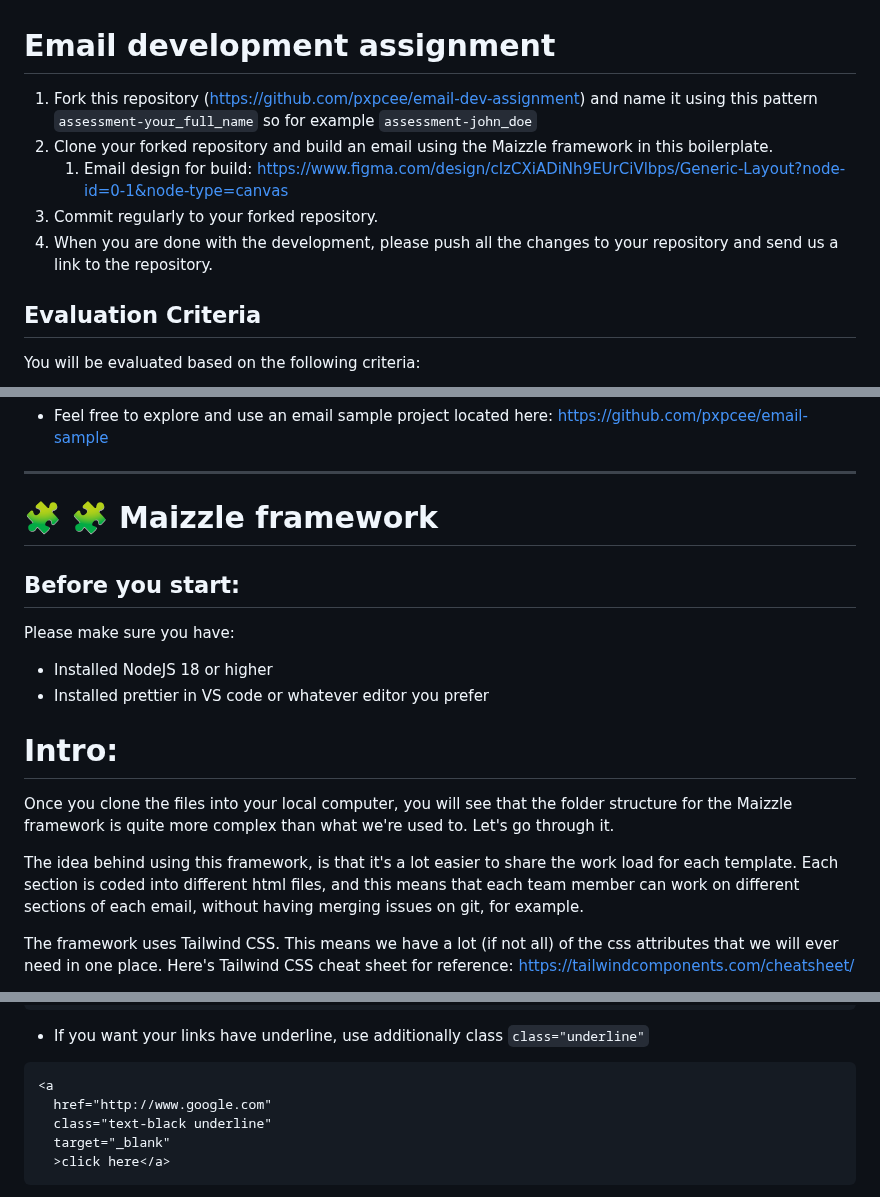
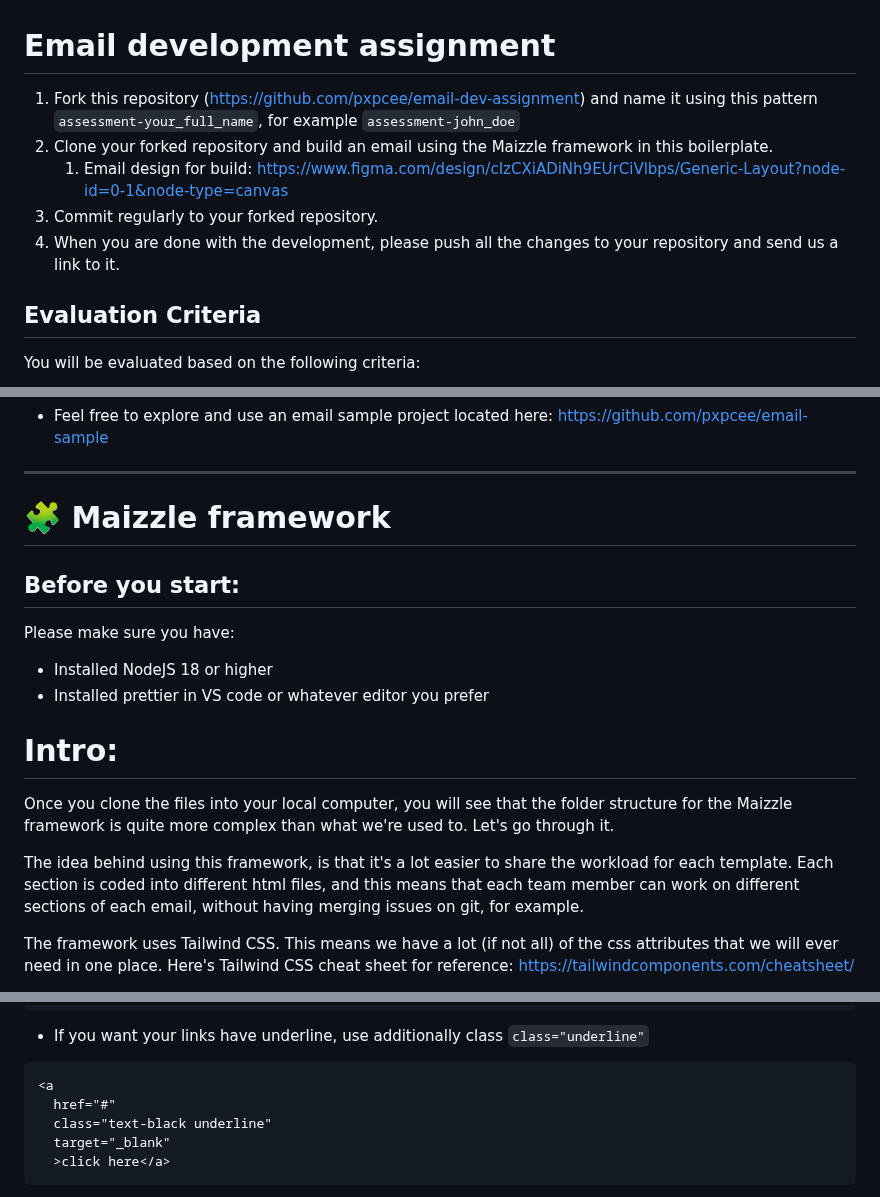
Before and after one commit to aletesliPublicis/assessment-alex-teslin, a Markdown page: README.md, 3 parts joined by grey strips. Rendered like a GitHub page.

````diff
--- a/README.md
+++ b/README.md
@@ -1,10 +1,10 @@
 # Email development assignment
 
-1. Fork this repository (https://github.com/pxpcee/email-dev-assignment) and name it using this pattern `assessment-your_full_name` so for example `assessment-john_doe`
+1. Fork this repository (https://github.com/pxpcee/email-dev-assignment) and name it using this pattern `assessment-your_full_name`, for example `assessment-john_doe`
 2. Clone your forked repository and build an email using the Maizzle framework in this boilerplate.
     1. Email design for build: https://www.figma.com/design/cIzCXiADiNh9EUrCiVlbps/Generic-Layout?node-id=0-1&node-type=canvas
 3. Commit regularly to your forked repository.
-4. When you are done with the development, please push all the changes to your repository and send us a link to the repository.
+4. When you are done with the development, please push all the changes to your repository and send us a link to it.
 
 ## Evaluation Criteria
 You will be evaluated based on the following criteria:
@@ -28,7 +28,7 @@ If anything is not clear, please do not hesitate to ask.
 - Feel free to explore and use an email sample project located here: https://github.com/pxpcee/email-sample
 ---
 
-# 🧩 🧩 Maizzle framework
+# 🧩 Maizzle framework
 
 ## Before you start:
 
@@ -41,7 +41,7 @@ Please make sure you have:
 
 Once you clone the files into your local computer, you will see that the folder structure for the Maizzle framework is quite more complex than what we're used to. Let's go through it.
 
-The idea behind using this framework, is that it's a lot easier to share the work   load for each template. Each section is coded into different html files, and this means that each team member can work on different sections of each email, without having merging issues on git, for example.
+The idea behind using this framework, is that it's a lot easier to share the workload for each template. Each section is coded into different html files, and this means that each team member can work on different sections of each email, without having merging issues on git, for example.
 
 The framework uses Tailwind CSS. This means we have a lot (if not all) of the css attributes that we will ever need in one place. Here's Tailwind CSS cheat sheet for reference: <https://tailwindcomponents.com/cheatsheet/>
 
@@ -340,7 +277,7 @@ Each time you need to add an image, you will need to use the <x-image/> tag to d
 
 ```markup
 <a
-  href="http://www.google.com"
+  href="#"
   class="text-black underline"
   target="_blank"
   >click here</a>
````
Also changed, not shown: other parts of README.md (+15 -78 lines).
